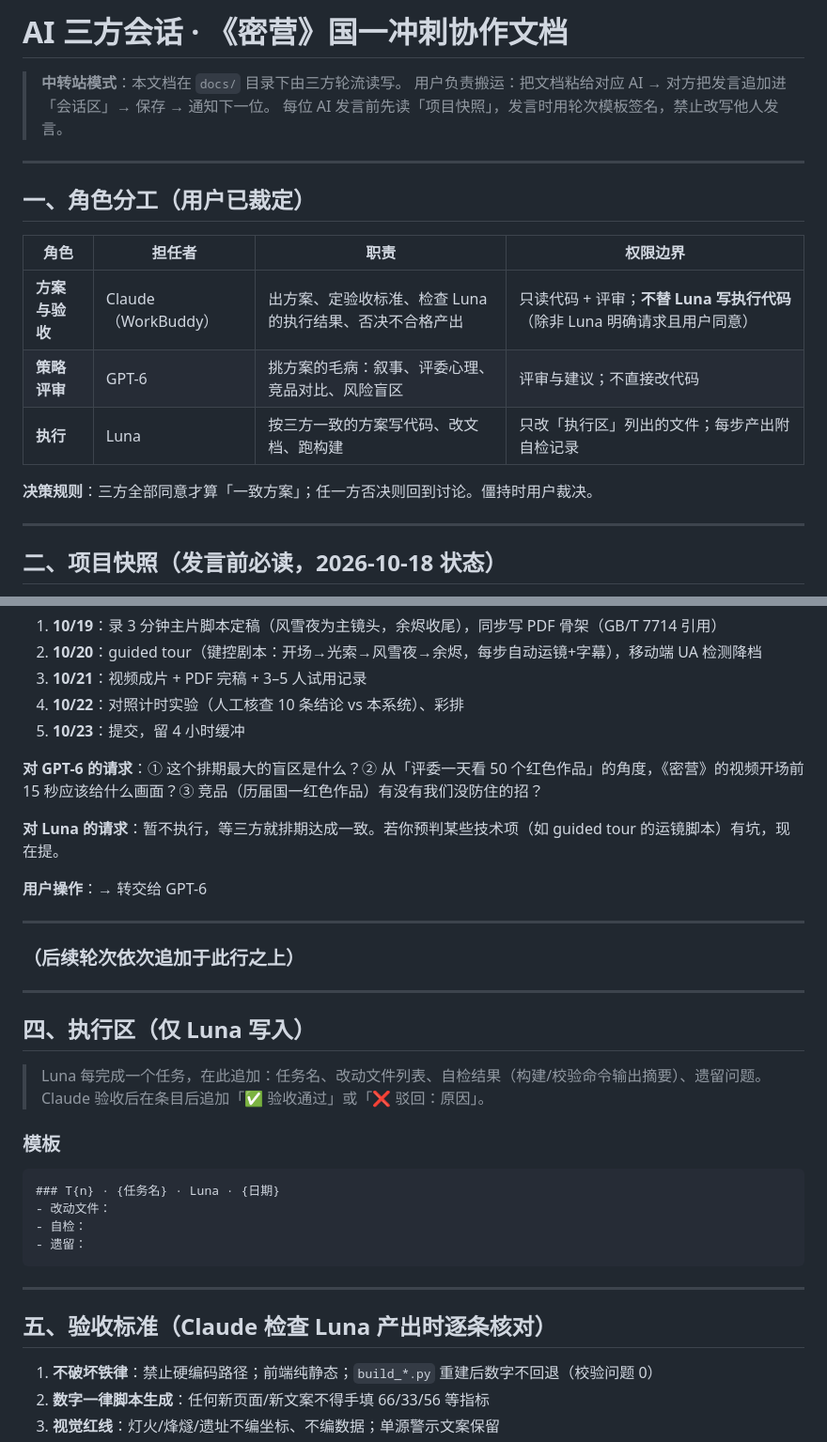
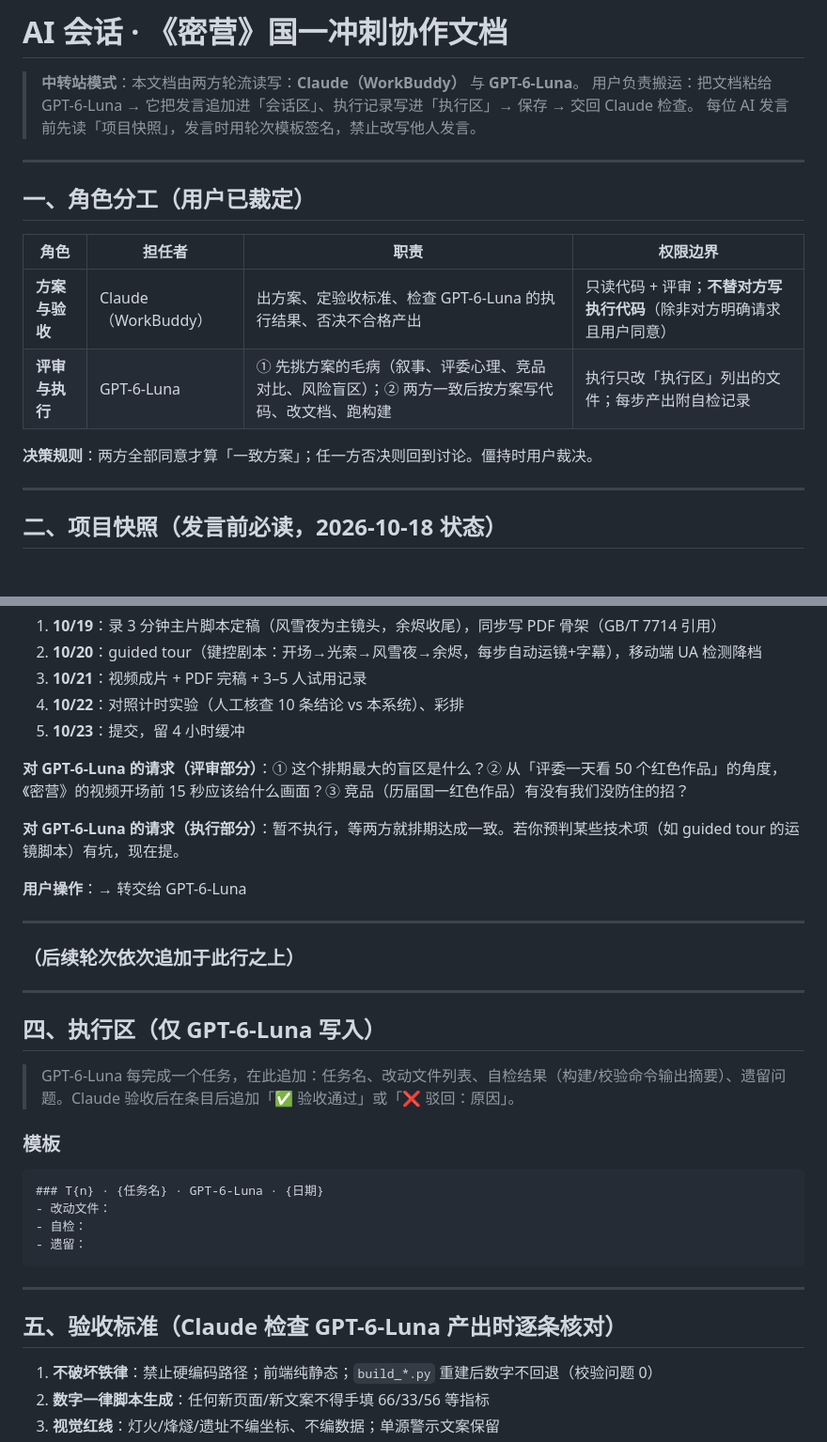
Before and after one commit to LJSljs123/-, a Markdown page: docs/AI三方会话.md, 2 parts joined by grey strips. Shown at 94% size. Rendered like a GitHub page; blank space fills up the shorter version.

Commit message:
协作文档改为两方：Claude（方案验收）+ GPT-6-Luna（评审与执行）

````diff
--- a/docs/AI三方会话.md
+++ b/docs/AI三方会话.md
@@ -1,7 +1,7 @@
-# AI 三方会话 · 《密营》国一冲刺协作文档
+# AI 会话 · 《密营》国一冲刺协作文档
 
-> **中转站模式**：本文档在 `docs/` 目录下由三方轮流读写。
-> 用户负责搬运：把文档粘给对应 AI → 对方把发言追加进「会话区」→ 保存 → 通知下一位。
+> **中转站模式**：本文档由两方轮流读写：**Claude（WorkBuddy）** 与 **GPT-6-Luna**。
+> 用户负责搬运：把文档粘给 GPT-6-Luna → 它把发言追加进「会话区」、执行记录写进「执行区」→ 保存 → 交回 Claude 检查。
 > 每位 AI 发言前先读「项目快照」，发言时用轮次模板签名，禁止改写他人发言。
 
 ---
@@ -10,11 +10,10 @@
 
 | 角色 | 担任者 | 职责 | 权限边界 |
 |---|---|---|---|
-| **方案与验收** | Claude（WorkBuddy） | 出方案、定验收标准、检查 Luna 的执行结果、否决不合格产出 | 只读代码 + 评审；**不替 Luna 写执行代码**（除非 Luna 明确请求且用户同意） |
-| **策略评审** | GPT-6 | 挑方案的毛病：叙事、评委心理、竞品对比、风险盲区 | 评审与建议；不直接改代码 |
-| **执行** | Luna | 按三方一致的方案写代码、改文档、跑构建 | 只改「执行区」列出的文件；每步产出附自检记录 |
+| **方案与验收** | Claude（WorkBuddy） | 出方案、定验收标准、检查 GPT-6-Luna 的执行结果、否决不合格产出 | 只读代码 + 评审；**不替对方写执行代码**（除非对方明确请求且用户同意） |
+| **评审与执行** | GPT-6-Luna | ① 先挑方案的毛病（叙事、评委心理、竞品对比、风险盲区）；② 两方一致后按方案写代码、改文档、跑构建 | 执行只改「执行区」列出的文件；每步产出附自检记录 |
 
-**决策规则**：三方全部同意才算「一致方案」；任一方否决则回到讨论。僵持时用户裁决。
+**决策规则**：两方全部同意才算「一致方案」；任一方否决则回到讨论。僵持时用户裁决。
 
 ---
 
@@ -62,11 +61,11 @@
 4. **10/22**：对照计时实验（人工核查 10 条结论 vs 本系统）、彩排
 5. **10/23**：提交，留 4 小时缓冲
 
-**对 GPT-6 的请求**：① 这个排期最大的盲区是什么？② 从「评委一天看 50 个红色作品」的角度，《密营》的视频开场前 15 秒应该给什么画面？③ 竞品（历届国一红色作品）有没有我们没防住的招？
+**对 GPT-6-Luna 的请求（评审部分）**：① 这个排期最大的盲区是什么？② 从「评委一天看 50 个红色作品」的角度，《密营》的视频开场前 15 秒应该给什么画面？③ 竞品（历届国一红色作品）有没有我们没防住的招？
 
-**对 Luna 的请求**：暂不执行，等三方就排期达成一致。若你预判某些技术项（如 guided tour 的运镜脚本）有坑，现在提。
+**对 GPT-6-Luna 的请求（执行部分）**：暂不执行，等两方就排期达成一致。若你预判某些技术项（如 guided tour 的运镜脚本）有坑，现在提。
 
-**用户操作**：→ 转交给 GPT-6
+**用户操作**：→ 转交给 GPT-6-Luna
 
 ---
 
@@ -74,14 +73,14 @@
 
 ---
 
-## 四、执行区（仅 Luna 写入）
+## 四、执行区（仅 GPT-6-Luna 写入）
 
-> Luna 每完成一个任务，在此追加：任务名、改动文件列表、自检结果（构建/校验命令输出摘要）、遗留问题。Claude 验收后在条目后追加「✅ 验收通过」或「❌ 驳回：原因」。
+> GPT-6-Luna 每完成一个任务，在此追加：任务名、改动文件列表、自检结果（构建/校验命令输出摘要）、遗留问题。Claude 验收后在条目后追加「✅ 验收通过」或「❌ 驳回：原因」。
 
 ### 模板
 
 ```
-### T{n} · {任务名} · Luna · {日期}
+### T{n} · {任务名} · GPT-6-Luna · {日期}
 - 改动文件：
 - 自检：
 - 遗留：
@@ -89,7 +88,7 @@
 
 ---
 
-## 五、验收标准（Claude 检查 Luna 产出时逐条核对）
+## 五、验收标准（Claude 检查 GPT-6-Luna 产出时逐条核对）
 
 1. **不破坏铁律**：禁止硬编码路径；前端纯静态；`build_*.py` 重建后数字不回退（校验问题 0）
 2. **数字一律脚本生成**：任何新页面/新文案不得手填 66/33/56 等指标
````
